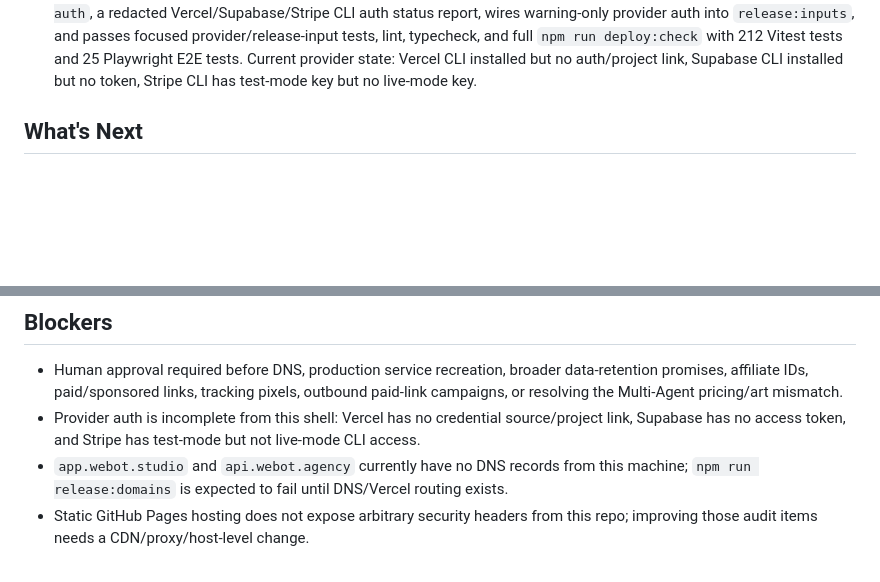
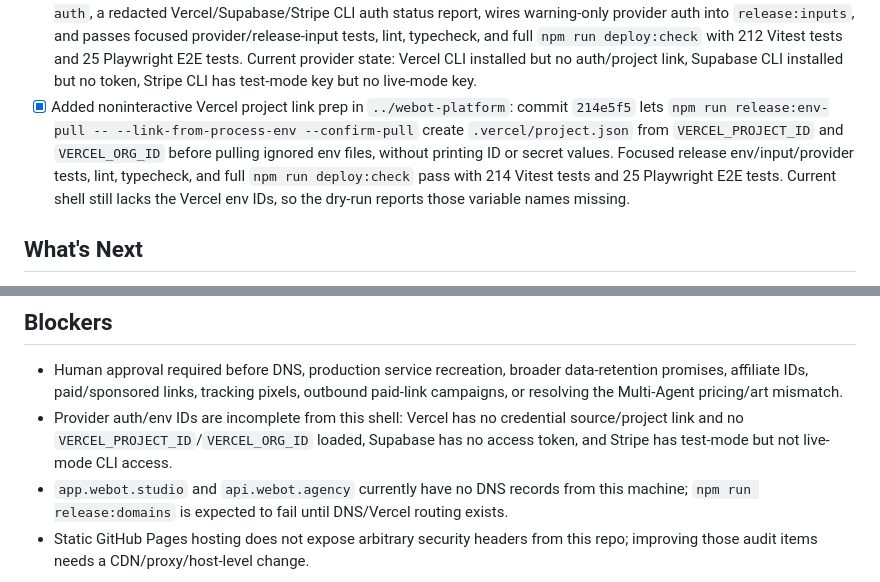
Before and after one commit to TheRefreshCNFT/webot-site, a Markdown page: ACTIVE_STATE.md, 2 parts joined by grey strips. GitHub-like rendering; blank space fills up the shorter version.

```diff
--- a/ACTIVE_STATE.md
+++ b/ACTIVE_STATE.md
@@ -139,6 +139,7 @@ Keep the live Agency + Studio funnel discoverable, clear, script-validated, and
 - [x] Required deployed Supabase runtime proof in `../webot-platform` release gates: commit `33da0b4` adds `npm run runtime:remote-supabase-proof`, wires staging/production `release:proof` to write `supabase-runtime-report.json`, makes `release:inputs` and `release:completion-audit` require the remote Supabase REST/RPC artifact, updates the release runbook, and passes focused release tests, `typecheck`, `lint`, dry-run proof/final-release checks, and full `npm run deploy:check` with 206 Vitest tests and 25 Playwright E2E tests. Current `release:inputs` now explicitly shows staging/production remote Supabase runtime proof artifacts missing until real deployed env/proof runs exist.
 - [x] Required production DNS/TLS release-domain proof in `../webot-platform`: commit `d2b56fa` adds `npm run release:domains`, checks `app.webot.studio` and `api.webot.agency` DNS plus HTTPS, wires the proof into `release:inputs`, `release:final`, and `release:completion-audit`, updates deployment docs, and passes focused release tests, lint, typecheck, and full `npm run deploy:check` with 209 Vitest tests and 25 Playwright E2E tests. Current `release:domains` writes a redacted FAIL report because both required hostnames currently have no DNS records; refreshed local Supabase proof and public live browser evidence pass.
 - [x] Added provider-auth release preflight in `../webot-platform`: commit `040882e` adds `npm run release:provider-auth`, a redacted Vercel/Supabase/Stripe CLI auth status report, wires warning-only provider auth into `release:inputs`, and passes focused provider/release-input tests, lint, typecheck, and full `npm run deploy:check` with 212 Vitest tests and 25 Playwright E2E tests. Current provider state: Vercel CLI installed but no auth/project link, Supabase CLI installed but no token, Stripe CLI has test-mode key but no live-mode key.
+- [x] Added noninteractive Vercel project link prep in `../webot-platform`: commit `214e5f5` lets `npm run release:env-pull -- --link-from-process-env --confirm-pull` create `.vercel/project.json` from `VERCEL_PROJECT_ID` and `VERCEL_ORG_ID` before pulling ignored env files, without printing ID or secret values. Focused release env/input/provider tests, lint, typecheck, and full `npm run deploy:check` pass with 214 Vitest tests and 25 Playwright E2E tests. Current shell still lacks the Vercel env IDs, so the dry-run reports those variable names missing.
 
 ## What's Next
 - [x] GitHub Pages source confirmed as `master` for both `webot-site` and `webot-studio`.
@@ -167,6 +168,6 @@ Keep the live Agency + Studio funnel discoverable, clear, script-validated, and
 
 ## Blockers
 - Human approval required before DNS, production service recreation, broader data-retention promises, affiliate IDs, paid/sponsored links, tracking pixels, outbound paid-link campaigns, or resolving the Multi-Agent pricing/art mismatch.
-- Provider auth is incomplete from this shell: Vercel has no credential source/project link, Supabase has no access token, and Stripe has test-mode but not live-mode CLI access.
+- Provider auth/env IDs are incomplete from this shell: Vercel has no credential source/project link and no `VERCEL_PROJECT_ID`/`VERCEL_ORG_ID` loaded, Supabase has no access token, and Stripe has test-mode but not live-mode CLI access.
 - `app.webot.studio` and `api.webot.agency` currently have no DNS records from this machine; `npm run release:domains` is expected to fail until DNS/Vercel routing exists.
 - Static GitHub Pages hosting does not expose arbitrary security headers from this repo; improving those audit items needs a CDN/proxy/host-level change.
```
Also changed, not shown: other parts of ACTIVE_STATE.md (+1 -1 lines), .handoffs/CURRENT_STATE.md (+45 -0 lines), .handoffs/REFLECTIONS.md (+18 -0 lines).
